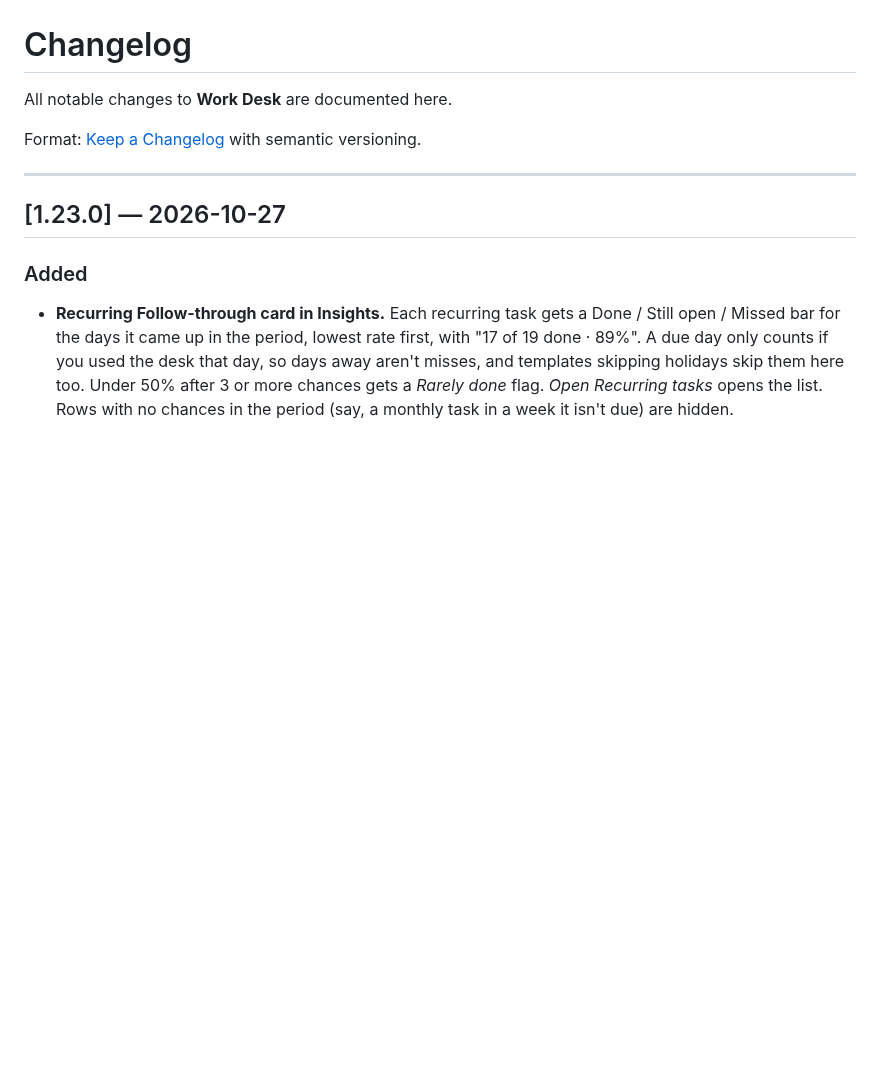
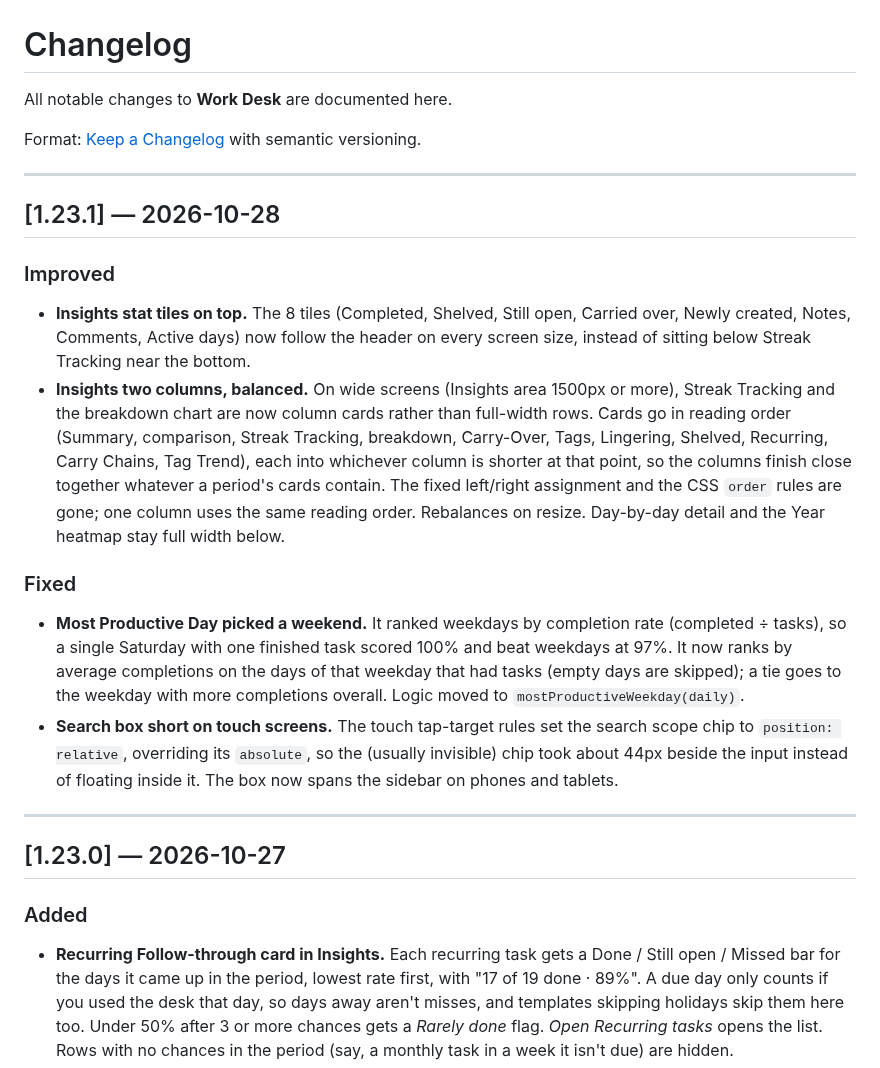
Before and after one commit to KeithRHayden/work_desk, a Markdown page: CHANGELOG.md, the part around the change. Drawn GitHub-style; blank space fills up the shorter version.

```diff
--- a/CHANGELOG.md
+++ b/CHANGELOG.md
@@ -3,6 +3,20 @@
 All notable changes to **Work Desk** are documented here.
 
 Format: [Keep a Changelog](https://keepachangelog.com/en/1.1.0/) with semantic versioning.
+
+---
+
+## [1.23.1] — 2026-10-28
+
+### Improved
+
+- **Insights stat tiles on top.** The 8 tiles (Completed, Shelved, Still open, Carried over, Newly created, Notes, Comments, Active days) now follow the header on every screen size, instead of sitting below Streak Tracking near the bottom.
+- **Insights two columns, balanced.** On wide screens (Insights area 1500px or more), Streak Tracking and the breakdown chart are now column cards rather than full-width rows. Cards go in reading order (Summary, comparison, Streak Tracking, breakdown, Carry-Over, Tags, Lingering, Shelved, Recurring, Carry Chains, Tag Trend), each into whichever column is shorter at that point, so the columns finish close together whatever a period's cards contain. The fixed left/right assignment and the CSS `order` rules are gone; one column uses the same reading order. Rebalances on resize. Day-by-day detail and the Year heatmap stay full width below.
+
+### Fixed
+
+- **Most Productive Day picked a weekend.** It ranked weekdays by completion rate (completed ÷ tasks), so a single Saturday with one finished task scored 100% and beat weekdays at 97%. It now ranks by average completions on the days of that weekday that had tasks (empty days are skipped); a tie goes to the weekday with more completions overall. Logic moved to `mostProductiveWeekday(daily)`.
+- **Search box short on touch screens.** The touch tap-target rules set the search scope chip to `position: relative`, overriding its `absolute`, so the (usually invisible) chip took about 44px beside the input instead of floating inside it. The box now spans the sidebar on phones and tablets.
 
 ---
 
```
